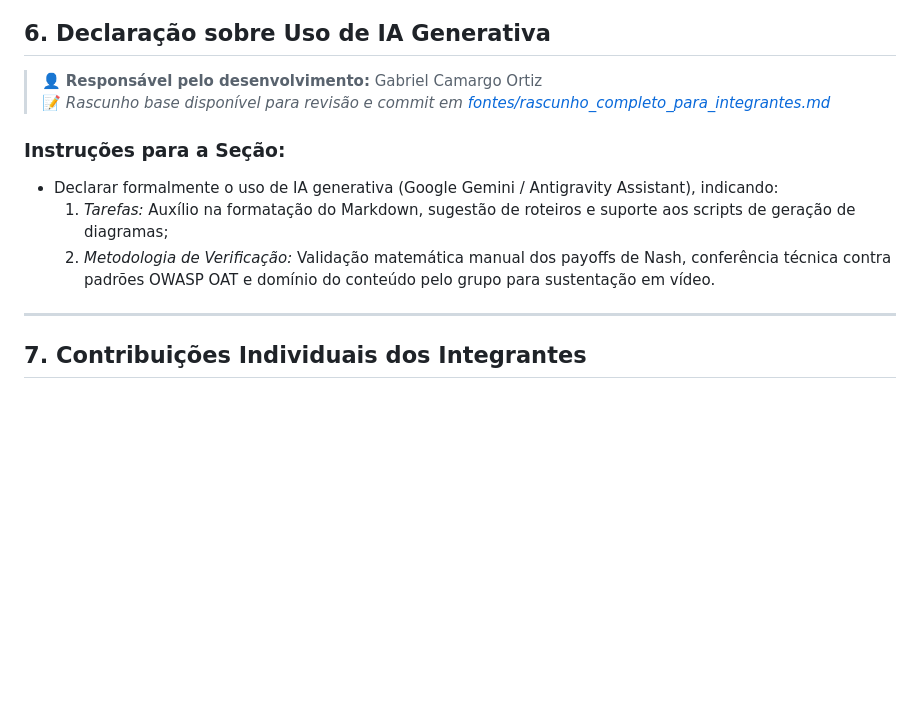
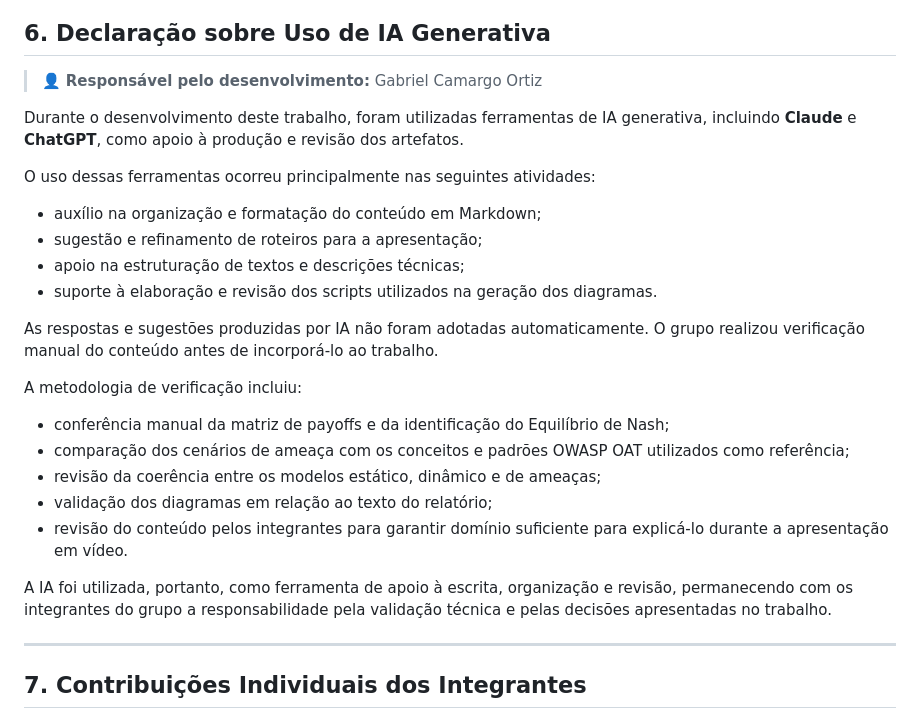
Before and after one commit to rodrigothoma/trabalho-adversarial, a Markdown page: README.md, the part around the change. Rendered like a GitHub page; blank space fills up the shorter version.

Commit message:
docs(ia): adiciona declaracao de uso e metodologia de verificacao

```diff
--- a/README.md
+++ b/README.md
@@ -516,12 +516,35 @@ Todas as fontes teóricas, padrões de segurança em software e estudos de caso
 ## 6. Declaração sobre Uso de IA Generativa
 
 > 👤 **Responsável pelo desenvolvimento:** Gabriel Camargo Ortiz
-> 📝 *Rascunho base disponível para revisão e commit em [fontes/rascunho_completo_para_integrantes.md](fontes/rascunho_completo_para_integrantes.md)*
 
-### Instruções para a Seção:
-* Declarar formalmente o uso de IA generativa (Google Gemini / Antigravity Assistant), indicando:
-  1. *Tarefas:* Auxílio na formatação do Markdown, sugestão de roteiros e suporte aos scripts de geração de diagramas;
-  2. *Metodologia de Verificação:* Validação matemática manual dos payoffs de Nash, conferência técnica contra padrões OWASP OAT e domínio do conteúdo pelo grupo para sustentação em vídeo.
+Durante o desenvolvimento deste trabalho, foram utilizadas ferramentas de IA
+generativa, incluindo **Claude** e **ChatGPT**, como apoio à produção e revisão
+dos artefatos.
+
+O uso dessas ferramentas ocorreu principalmente nas seguintes atividades:
+
+- auxílio na organização e formatação do conteúdo em Markdown;
+- sugestão e refinamento de roteiros para a apresentação;
+- apoio na estruturação de textos e descrições técnicas;
+- suporte à elaboração e revisão dos scripts utilizados na geração dos diagramas.
+
+As respostas e sugestões produzidas por IA não foram adotadas automaticamente.
+O grupo realizou verificação manual do conteúdo antes de incorporá-lo ao
+trabalho.
+
+A metodologia de verificação incluiu:
+
+- conferência manual da matriz de payoffs e da identificação do Equilíbrio de Nash;
+- comparação dos cenários de ameaça com os conceitos e padrões OWASP OAT
+  utilizados como referência;
+- revisão da coerência entre os modelos estático, dinâmico e de ameaças;
+- validação dos diagramas em relação ao texto do relatório;
+- revisão do conteúdo pelos integrantes para garantir domínio suficiente para
+  explicá-lo durante a apresentação em vídeo.
+
+A IA foi utilizada, portanto, como ferramenta de apoio à escrita, organização e
+revisão, permanecendo com os integrantes do grupo a responsabilidade pela
+validação técnica e pelas decisões apresentadas no trabalho.
 
 ---
 
```
